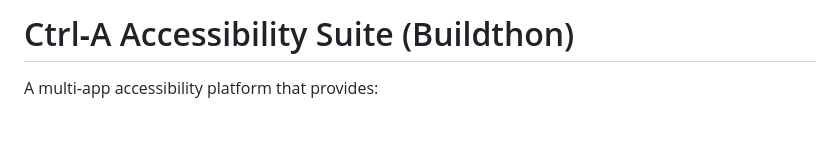
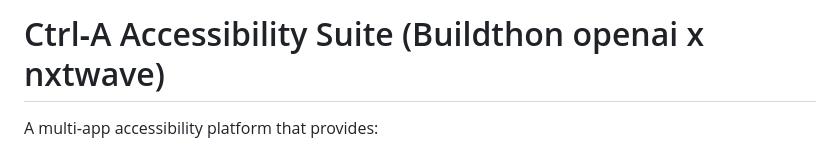
Before and after one commit to Adityaparbat/Ctrl-A, a Markdown page: README.md, the part around the change. GitHub-like rendering; blank space fills up the shorter version.

```diff
--- a/README.md
+++ b/README.md
@@ -1,4 +1,4 @@
-# Ctrl‑A Accessibility Suite (Buildthon)
+# Ctrl‑A Accessibility Suite (Buildthon openai x nxtwave)
 
 A multi‑app accessibility platform that provides:
 - AI Assistant (web) with LLM integration, TTS, and sign‑language hooks
```
